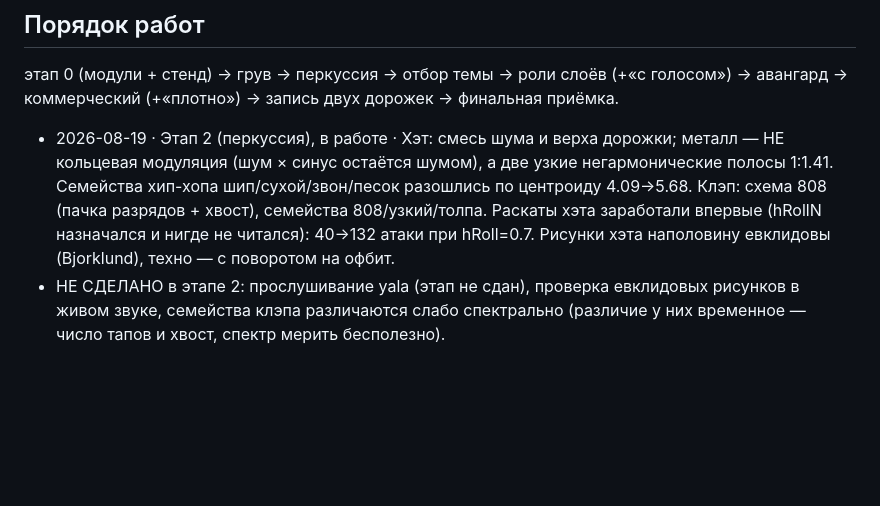
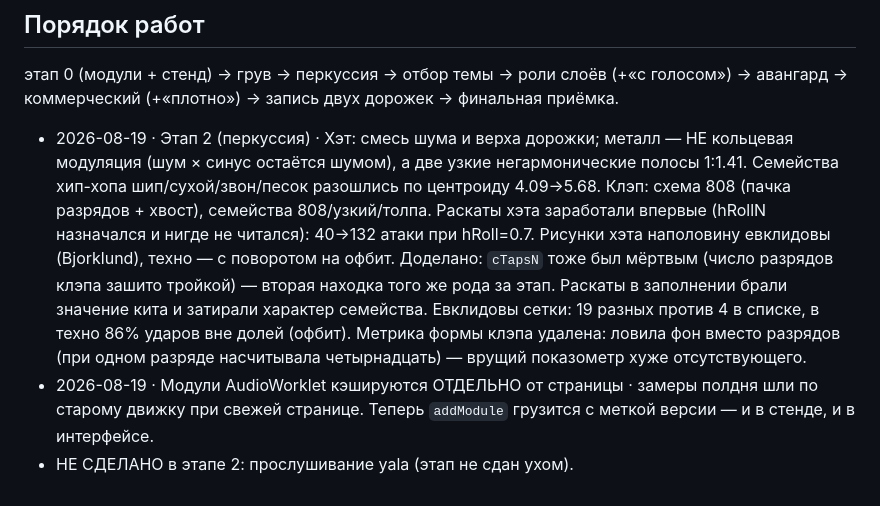
Before and after one commit to yalayoloyellow/otzvuk, a Markdown page: РЕШЕНИЯ.md, the part around the change. Drawn GitHub-style; blank space fills up the shorter version.

Commit message:
РЕШЕНИЯ: этап 2 доделан

```diff
--- a/РЕШЕНИЯ.md
+++ b/РЕШЕНИЯ.md
@@ -34,5 +34,7 @@
 
 этап 0 (модули + стенд) → грув → перкуссия → отбор темы → роли слоёв (+«с голосом») → авангард → коммерческий (+«плотно») → запись двух дорожек → финальная приёмка.
 
-- 2026-08-19 · Этап 2 (перкуссия), в работе · Хэт: смесь шума и верха дорожки; металл — НЕ кольцевая модуляция (шум × синус остаётся шумом), а две узкие негармонические полосы 1:1.41. Семейства хип-хопа шип/сухой/звон/песок разошлись по центроиду 4.09→5.68. Клэп: схема 808 (пачка разрядов + хвост), семейства 808/узкий/толпа. Раскаты хэта заработали впервые (hRollN назначался и нигде не читался): 40→132 атаки при hRoll=0.7. Рисунки хэта наполовину евклидовы (Bjorklund), техно — с поворотом на офбит.
-- НЕ СДЕЛАНО в этапе 2: прослушивание yala (этап не сдан), проверка евклидовых рисунков в живом звуке, семейства клэпа различаются слабо спектрально (различие у них временное — число тапов и хвост, спектр мерить бесполезно).
+- 2026-08-19 · Этап 2 (перкуссия) · Хэт: смесь шума и верха дорожки; металл — НЕ кольцевая модуляция (шум × синус остаётся шумом), а две узкие негармонические полосы 1:1.41. Семейства хип-хопа шип/сухой/звон/песок разошлись по центроиду 4.09→5.68. Клэп: схема 808 (пачка разрядов + хвост), семейства 808/узкий/толпа. Раскаты хэта заработали впервые (hRollN назначался и нигде не читался): 40→132 атаки при hRoll=0.7. Рисунки хэта наполовину евклидовы (Bjorklund), техно — с поворотом на офбит.
+  Доделано: `cTapsN` тоже был мёртвым (число разрядов клэпа зашито тройкой) — вторая находка того же рода за этап. Раскаты в заполнении брали значение кита и затирали характер семейства. Евклидовы сетки: 19 разных против 4 в списке, в техно 86% ударов вне долей (офбит). Метрика формы клэпа удалена: ловила фон вместо разрядов (при одном разряде насчитывала четырнадцать) — врущий показометр хуже отсутствующего.
+- 2026-08-19 · Модули AudioWorklet кэшируются ОТДЕЛЬНО от страницы · замеры полдня шли по старому движку при свежей странице. Теперь `addModule` грузится с меткой версии — и в стенде, и в интерфейсе.
+- НЕ СДЕЛАНО в этапе 2: прослушивание yala (этап не сдан ухом).
```
